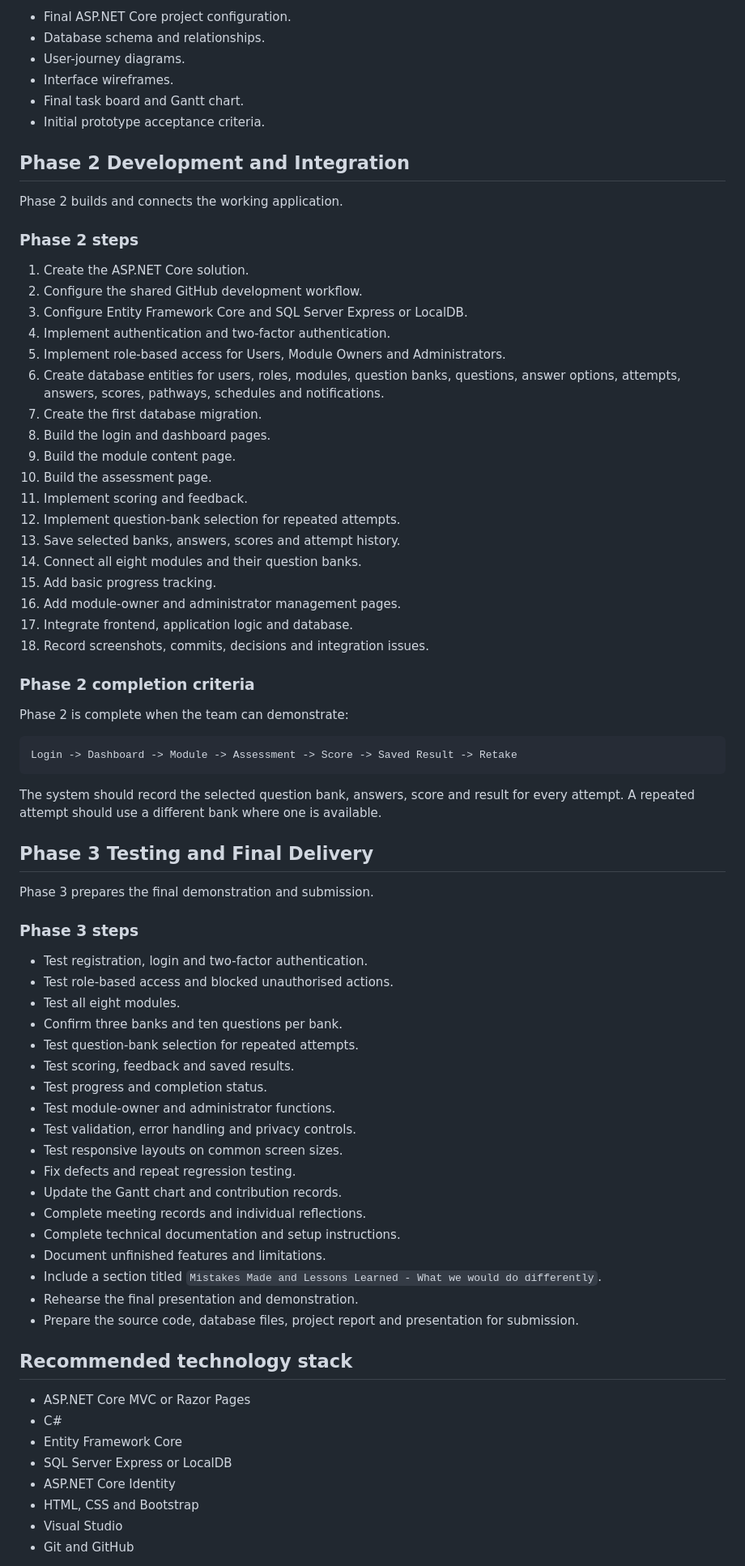
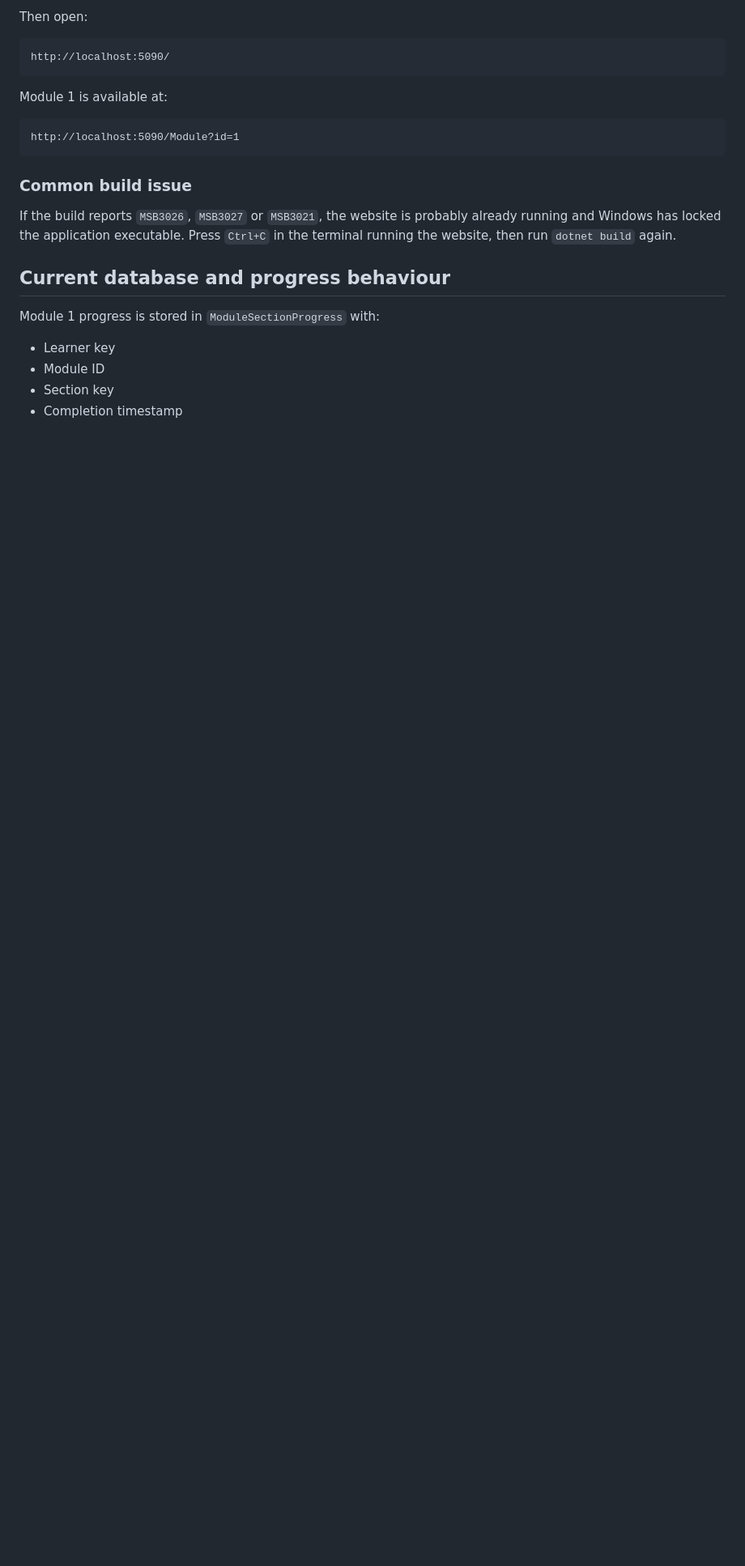
Before and after one commit to HARSH062001/Cybersecurity-Education-and-Awareness-Training-Application, a Markdown page: README.md, the part around one of its changes. Shown at 81% size. Drawn GitHub-style; blank space fills up the shorter version.

````diff
--- a/README.md
+++ b/README.md
@@ -101,79 +184,26 @@ Still to confirm with the team:
 
-- Final ASP.NET Core project configuration.
-- Database schema and relationships.
-- User-journey diagrams.
-- Interface wireframes.
-- Final task board and Gantt chart.
-- Initial prototype acceptance criteria.
-
-## Phase 2 Development and Integration
-
-Phase 2 builds and connects the working application.
-
-### Phase 2 steps
-
-1. Create the ASP.NET Core solution.
-2. Configure the shared GitHub development workflow.
-3. Configure Entity Framework Core and SQL Server Express or LocalDB.
-4. Implement authentication and two-factor authentication.
-5. Implement role-based access for Users, Module Owners and Administrators.
-6. Create database entities for users, roles, modules, question banks, questions, answer options, attempts, answers, scores, pathways, schedules and notifications.
-7. Create the first database migration.
-8. Build the login and dashboard pages.
-9. Build the module content page.
-10. Build the assessment page.
-11. Implement scoring and feedback.
-12. Implement question-bank selection for repeated attempts.
-13. Save selected banks, answers, scores and attempt history.
-14. Connect all eight modules and their question banks.
-15. Add basic progress tracking.
-16. Add module-owner and administrator management pages.
-17. Integrate frontend, application logic and database.
-18. Record screenshots, commits, decisions and integration issues.
-
-### Phase 2 completion criteria
-
-Phase 2 is complete when the team can demonstrate:
+Then open:
 
 ```text
-Login -> Dashboard -> Module -> Assessment -> Score -> Saved Result -> Retake
+http://localhost:5090/
 ```
 
-The system should record the selected question bank, answers, score and result for every attempt. A repeated attempt should use a different bank where one is available.
+Module 1 is available at:
 
-## Phase 3 Testing and Final Delivery
+```text
+http://localhost:5090/Module?id=1
+```
 
-Phase 3 prepares the final demonstration and submission.
+### Common build issue
 
-### Phase 3 steps
+If the build reports `MSB3026`, `MSB3027` or `MSB3021`, the website is probably already running and Windows has locked the application executable. Press `Ctrl+C` in the terminal running the website, then run `dotnet build` again.
 
-- Test registration, login and two-factor authentication.
-- Test role-based access and blocked unauthorised actions.
-- Test all eight modules.
-- Confirm three banks and ten questions per bank.
-- Test question-bank selection for repeated attempts.
-- Test scoring, feedback and saved results.
-- Test progress and completion status.
-- Test module-owner and administrator functions.
-- Test validation, error handling and privacy controls.
-- Test responsive layouts on common screen sizes.
-- Fix defects and repeat regression testing.
-- Update the Gantt chart and contribution records.
-- Complete meeting records and individual reflections.
-- Complete technical documentation and setup instructions.
-- Document unfinished features and limitations.
-- Include a section titled `Mistakes Made and Lessons Learned - What we would do differently`.
-- Rehearse the final presentation and demonstration.
-- Prepare the source code, database files, project report and presentation for submission.
+## Current database and progress behaviour
 
-## Recommended technology stack
+Module 1 progress is stored in `ModuleSectionProgress` with:
 
-- ASP.NET Core MVC or Razor Pages
-- C#
-- Entity Framework Core
-- SQL Server Express or LocalDB
-- ASP.NET Core Identity
-- HTML, CSS and Bootstrap
-- Visual Studio
-- Git and GitHub
+- Learner key
+- Module ID
+- Section key
+- Completion timestamp
 
````
Also changed, not shown: other parts of README.md (+228 -104 lines), 04_Project Documentation/Progress Snapshot - 2026-09-20 2300.md (added, +104 -0 lines).
